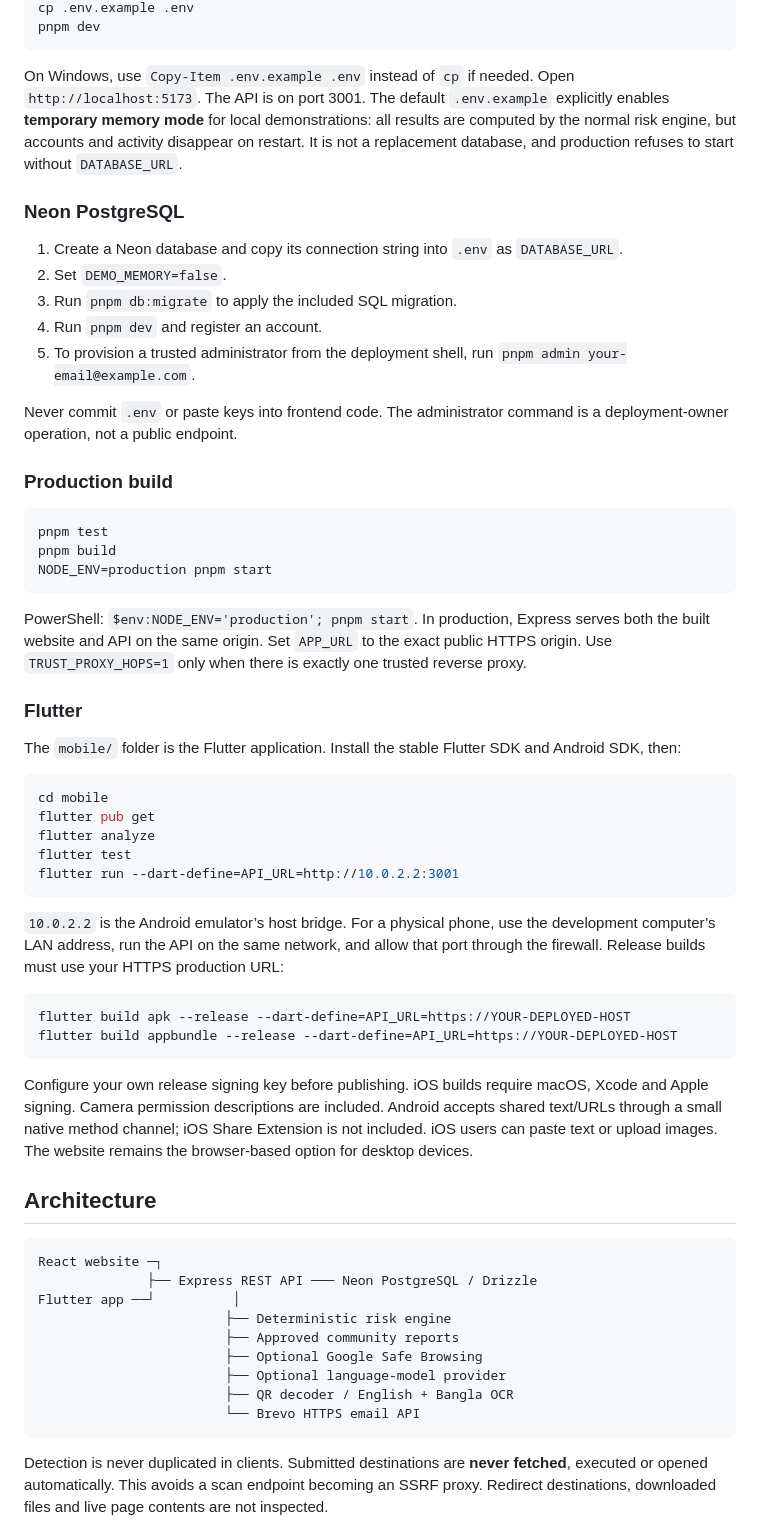
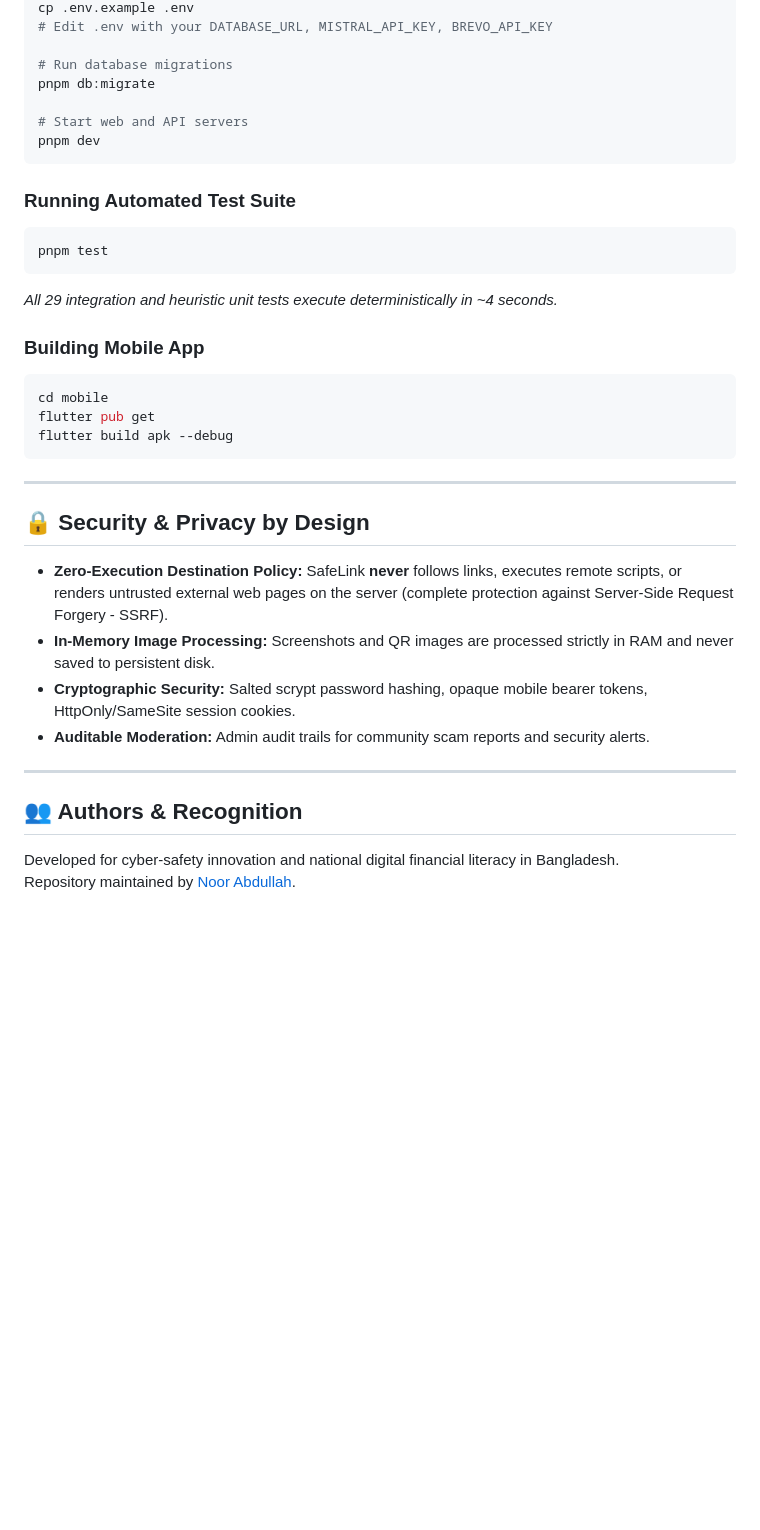
Before and after one commit to NoorAbdullah02/SafeLink-AI, a Markdown page: README.md, the part around one of its changes. GitHub-like rendering; blank space fills up the shorter version.

Commit message:
docs: upgrade README with competition showcase, architecture diagram, and live demo badges

````diff
--- a/README.md
+++ b/README.md
@@ -25,63 +124,39 @@ pnpm install
 cp .env.example .env
+# Edit .env with your DATABASE_URL, MISTRAL_API_KEY, BREVO_API_KEY
+
+# Run database migrations
+pnpm db:migrate
+
+# Start web and API servers
 pnpm dev
 ```
 
-On Windows, use `Copy-Item .env.example .env` instead of `cp` if needed. Open `http://localhost:5173`. The API is on port 3001. The default `.env.example` explicitly enables **temporary memory mode** for local demonstrations: all results are computed by the normal risk engine, but accounts and activity disappear on restart. It is not a replacement database, and production refuses to start without `DATABASE_URL`.
-
-### Neon PostgreSQL
-
-1. Create a Neon database and copy its connection string into `.env` as `DATABASE_URL`.
-2. Set `DEMO_MEMORY=false`.
-3. Run `pnpm db:migrate` to apply the included SQL migration.
-4. Run `pnpm dev` and register an account.
-5. To provision a trusted administrator from the deployment shell, run `pnpm admin your-email@example.com`.
-
-Never commit `.env` or paste keys into frontend code. The administrator command is a deployment-owner operation, not a public endpoint.
-
-### Production build
-
+### Running Automated Test Suite
 ```sh
 pnpm test
-pnpm build
-NODE_ENV=production pnpm start
 ```
+*All 29 integration and heuristic unit tests execute deterministically in ~4 seconds.*
 
-PowerShell: `$env:NODE_ENV='production'; pnpm start`. In production, Express serves both the built website and API on the same origin. Set `APP_URL` to the exact public HTTPS origin. Use `TRUST_PROXY_HOPS=1` only when there is exactly one trusted reverse proxy.
-
-### Flutter
-
-The `mobile/` folder is the Flutter application. Install the stable Flutter SDK and Android SDK, then:
-
+### Building Mobile App
 ```sh
 cd mobile
 flutter pub get
-flutter analyze
-flutter test
-flutter run --dart-define=API_URL=http://10.0.2.2:3001
+flutter build apk --debug
 ```
 
-`10.0.2.2` is the Android emulator’s host bridge. For a physical phone, use the development computer’s LAN address, run the API on the same network, and allow that port through the firewall. Release builds must use your HTTPS production URL:
+---
 
-```sh
-flutter build apk --release --dart-define=API_URL=https://YOUR-DEPLOYED-HOST
-flutter build appbundle --release --dart-define=API_URL=https://YOUR-DEPLOYED-HOST
-```
+## 🔒 Security & Privacy by Design
 
-Configure your own release signing key before publishing. iOS builds require macOS, Xcode and Apple signing. Camera permission descriptions are included. Android accepts shared text/URLs through a small native method channel; iOS Share Extension is not included. iOS users can paste text or upload images. The website remains the browser-based option for desktop devices.
+- **Zero-Execution Destination Policy:** SafeLink **never** follows links, executes remote scripts, or renders untrusted external web pages on the server (complete protection against Server-Side Request Forgery - SSRF).
+- **In-Memory Image Processing:** Screenshots and QR images are processed strictly in RAM and never saved to persistent disk.
+- **Cryptographic Security:** Salted scrypt password hashing, opaque mobile bearer tokens, HttpOnly/SameSite session cookies.
+- **Auditable Moderation:** Admin audit trails for community scam reports and security alerts.
 
-## Architecture
+---
 
-```text
-React website ─┐
-              ├── Express REST API ─── Neon PostgreSQL / Drizzle
-Flutter app ──┘          │
-                        ├── Deterministic risk engine
-                        ├── Approved community reports
-                        ├── Optional Google Safe Browsing
-                        ├── Optional language-model provider
-                        ├── QR decoder / English + Bangla OCR
-                        └── Brevo HTTPS email API
-```
+## 👥 Authors & Recognition
 
-Detection is never duplicated in clients. Submitted destinations are **never fetched**, executed or opened automatically. This avoids a scan endpoint becoming an SSRF proxy. Redirect destinations, downloaded files and live page contents are not inspected.
+Developed for cyber-safety innovation and national digital financial literacy in Bangladesh.
+Repository maintained by [Noor Abdullah](https://github.com/NoorAbdullah02).
 
````
Also changed, not shown: other parts of README.md (+114 -91 lines).
